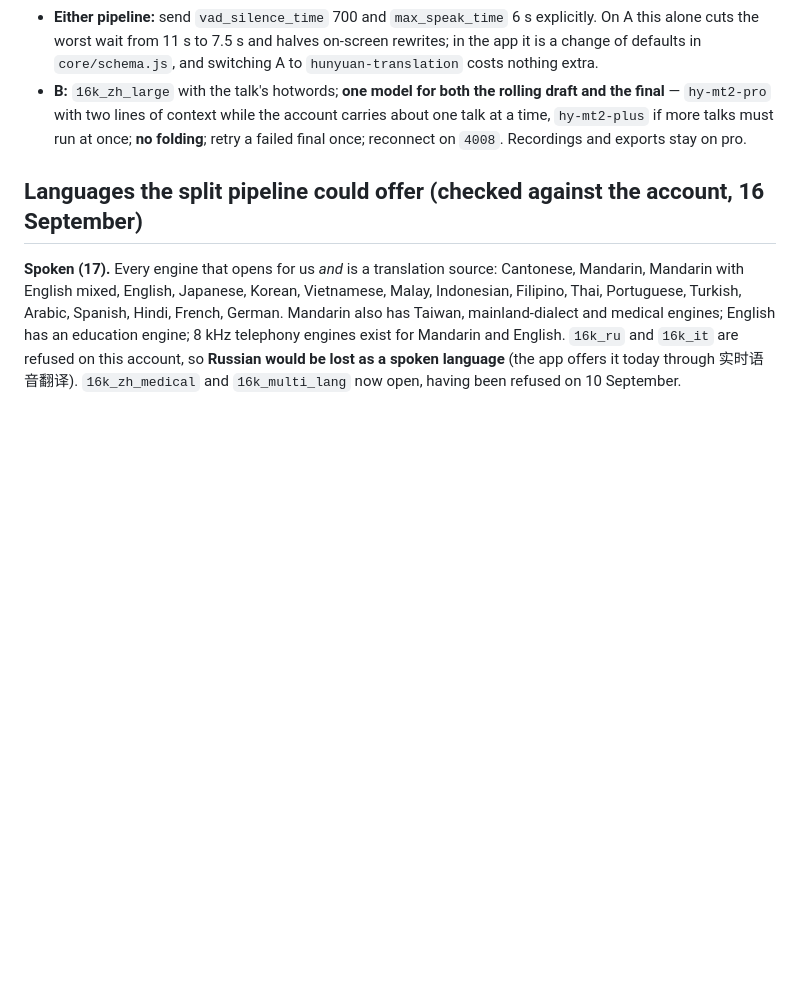
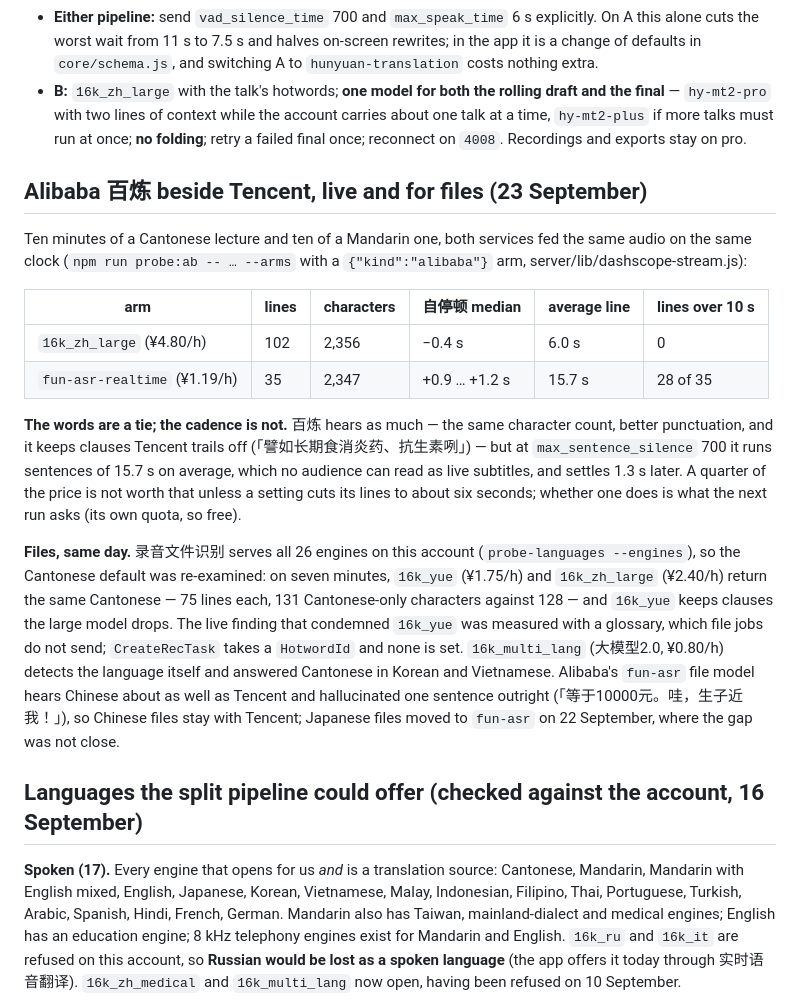
Before and after one commit to AlexLaFF/SeeSubtitles, a Markdown page: docs/LIVE-PIPELINE-MEASUREMENTS.md, the part around the change. GitHub-like rendering; blank space fills up the shorter version.

Commit message:
What 百炼 sounds like beside Tencent, live and for files, written down
Both services on the same ten minutes of Cantonese and ten of Mandarin, and the file engines on seven minutes:
the words are a tie, the cadence is not — fun-asr-realtime runs 15.7-second sentences where Tencent runs six,
which is what stands between a quarter of the live bill and a switch. The file side records why a Cantonese
upload stays on 16k_yue and why the ¥0.80 tier is not a cheaper Cantonese.

Co-Authored-By: Claude Opus 5 <noreply@anthropic.com>

```diff
--- a/docs/LIVE-PIPELINE-MEASUREMENTS.md
+++ b/docs/LIVE-PIPELINE-MEASUREMENTS.md
@@ -300,6 +300,31 @@ strongest model whatever runs live.
   with two lines of context while the account carries about one talk at a time, `hy-mt2-plus` if more talks must run
   at once; **no folding**; retry a failed final once; reconnect on `4008`. Recordings and exports stay on pro.
 
+## Alibaba 百炼 beside Tencent, live and for files (23 September)
+
+Ten minutes of a Cantonese lecture and ten of a Mandarin one, both services fed the same audio on the same
+clock (`npm run probe:ab -- … --arms` with a `{"kind":"alibaba"}` arm, server/lib/dashscope-stream.js):
+
+| arm | lines | characters | 自停顿 median | average line | lines over 10 s |
+|---|---|---|---|---|---|
+| `16k_zh_large` (¥4.80/h) | 102 | 2,356 | −0.4 s | 6.0 s | 0 |
+| `fun-asr-realtime` (¥1.19/h) | 35 | 2,347 | +0.9 … +1.2 s | 15.7 s | 28 of 35 |
+
+**The words are a tie; the cadence is not.** 百炼 hears as much — the same character count, better punctuation,
+and it keeps clauses Tencent trails off (「譬如长期食消炎药、抗生素咧」) — but at `max_sentence_silence` 700 it
+runs sentences of 15.7 s on average, which no audience can read as live subtitles, and settles 1.3 s later.
+A quarter of the price is not worth that unless a setting cuts its lines to about six seconds; whether one does
+is what the next run asks (its own quota, so free).
+
+**Files, same day.** 录音文件识别 serves all 26 engines on this account (`probe-languages --engines`), so the
+Cantonese default was re-examined: on seven minutes, `16k_yue` (¥1.75/h) and `16k_zh_large` (¥2.40/h) return the
+same Cantonese — 75 lines each, 131 Cantonese-only characters against 128 — and `16k_yue` keeps clauses the
+large model drops. The live finding that condemned `16k_yue` was measured with a glossary, which file jobs do
+not send; `CreateRecTask` takes a `HotwordId` and none is set. `16k_multi_lang` (大模型2.0, ¥0.80/h) detects the
+language itself and answered Cantonese in Korean and Vietnamese. Alibaba's `fun-asr` file model hears Chinese
+about as well as Tencent and hallucinated one sentence outright (「等于10000元。哇，生子近我！」), so Chinese
+files stay with Tencent; Japanese files moved to `fun-asr` on 22 September, where the gap was not close.
+
 ## Languages the split pipeline could offer (checked against the account, 16 September)
 
 **Spoken (17).** Every engine that opens for us *and* is a translation source: Cantonese, Mandarin, Mandarin with
```
